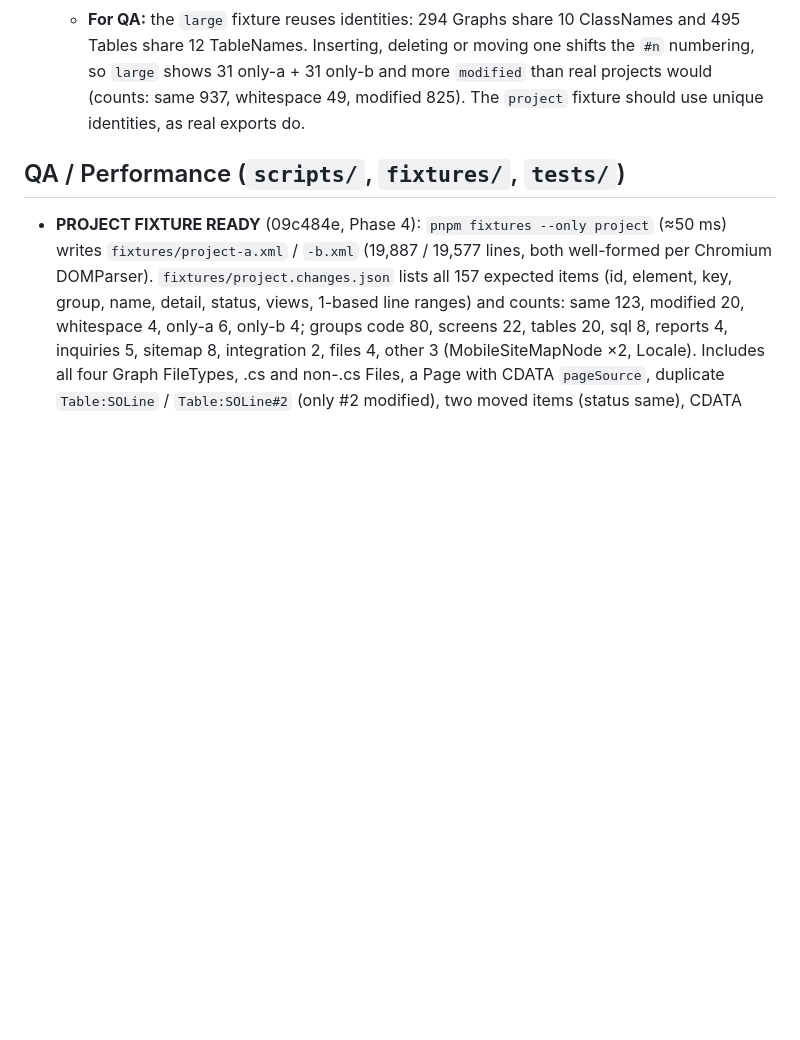
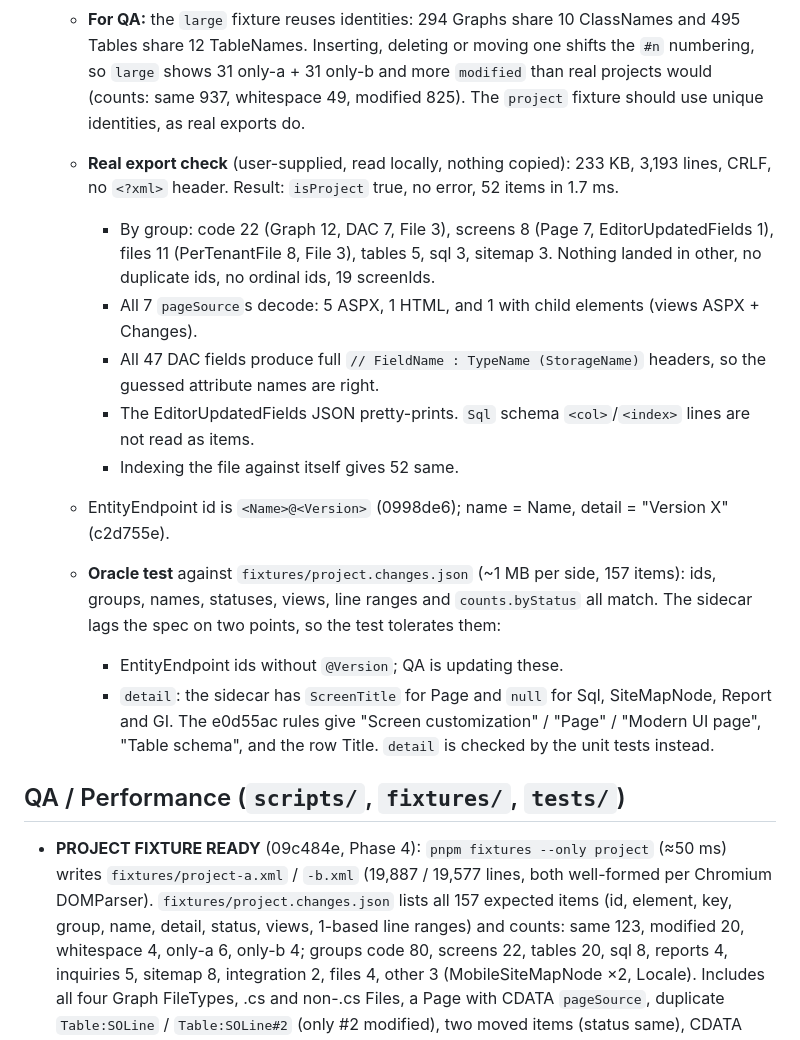
Before and after one commit to ParkerTonra/sidediff, a Markdown page: docs/STATUS.md, the part around the change. Rendered like a GitHub page; blank space fills up the shorter version.

Commit message:
docs(status): real-export check and project fixture oracle results
Co-Authored-By: Claude Opus 5.5 <noreply@anthropic.com>

```diff
--- a/docs/STATUS.md
+++ b/docs/STATUS.md
@@ -71,6 +71,16 @@ Each agent keeps its own section current: **Doing**, **Done** (with what was mea
     2. `ItemViewKind.id` is only `'code' | 'xml'`, so a Page's "changes" view is the `xml` view labelled **Changes** whenever the Page has child elements. A separate third view would need a type change.
     3. DAC `<Field>` attribute names are a guess: `FieldName`, `TypeName`, `StorageName` (falling back to `Name`/`Type`), with CDATA `TextAttributes`. Check them against the real export.
   - **For QA:** the `large` fixture reuses identities: 294 Graphs share 10 ClassNames and 495 Tables share 12 TableNames. Inserting, deleting or moving one shifts the `#n` numbering, so `large` shows 31 only-a + 31 only-b and more `modified` than real projects would (counts: same 937, whitespace 49, modified 825). The `project` fixture should use unique identities, as real exports do.
+  - **Real export check** (user-supplied, read locally, nothing copied): 233 KB, 3,193 lines, CRLF, no `<?xml>` header. Result: `isProject` true, no error, 52 items in 1.7 ms.
+    - By group: code 22 (Graph 12, DAC 7, File 3), screens 8 (Page 7, EditorUpdatedFields 1), files 11 (PerTenantFile 8, File 3), tables 5, sql 3, sitemap 3. Nothing landed in other, no duplicate ids, no ordinal ids, 19 screenIds.
+    - All 7 `pageSource`s decode: 5 ASPX, 1 HTML, and 1 with child elements (views ASPX + Changes).
+    - All 47 DAC fields produce full `// FieldName : TypeName (StorageName)` headers, so the guessed attribute names are right.
+    - The EditorUpdatedFields JSON pretty-prints. `Sql` schema `<col>`/`<index>` lines are not read as items.
+    - Indexing the file against itself gives 52 same.
+  - EntityEndpoint id is `<Name>@<Version>` (0998de6); name = Name, detail = "Version X" (c2d755e).
+  - **Oracle test** against `fixtures/project.changes.json` (~1 MB per side, 157 items): ids, groups, names, statuses, views, line ranges and `counts.byStatus` all match. The sidecar lags the spec on two points, so the test tolerates them:
+    - EntityEndpoint ids without `@Version`; QA is updating these.
+    - `detail`: the sidecar has `ScreenTitle` for Page and `null` for Sql, SiteMapNode, Report and GI. The e0d55ac rules give "Screen customization" / "Page" / "Modern UI page", "Table schema", and the row Title. `detail` is checked by the unit tests instead.
 
 ## QA / Performance (`scripts/`, `fixtures/`, `tests/`)
 - **PROJECT FIXTURE READY** (09c484e, Phase 4): `pnpm fixtures --only project` (≈50 ms) writes `fixtures/project-a.xml` / `-b.xml` (19,887 / 19,577 lines, both well-formed per Chromium DOMParser). `fixtures/project.changes.json` lists all 157 expected items (id, element, key, group, name, detail, status, views, 1-based line ranges) and counts: same 123, modified 20, whitespace 4, only-a 6, only-b 4; groups code 80, screens 22, tables 20, sql 8, reports 4, inquiries 5, sitemap 8, integration 2, files 4, other 3 (MobileSiteMapNode ×2, Locale). Includes all four Graph FileTypes, .cs and non-.cs Files, a Page with CDATA `pageSource`, duplicate `Table:SOLine` / `Table:SOLine#2` (only #2 modified), two moved items (status same), CDATA split `]]]]><![CDATA[>` in `cdataSplit.id` (joined code must contain `cdataSplit.mustContain`) and in one Sql, product-version 24.200.0001 → 25.100.0119. `detail: null` = not specified by the contract. Assumption to confirm (Languages): EntityEndpoint identity = its `Name` attribute, id `EntityEndpoint:ContosoEndpoint1` (the contract says "Name (+ Version)").
```
